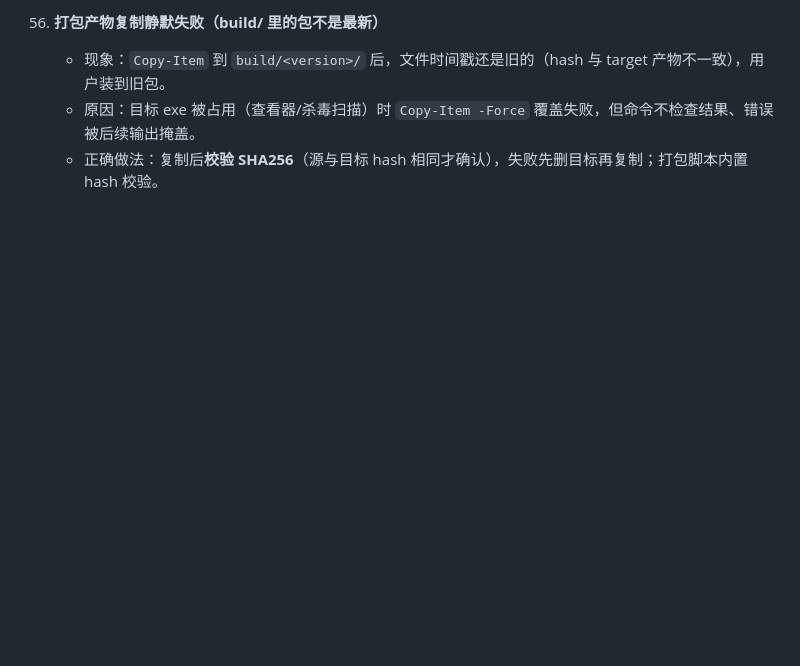
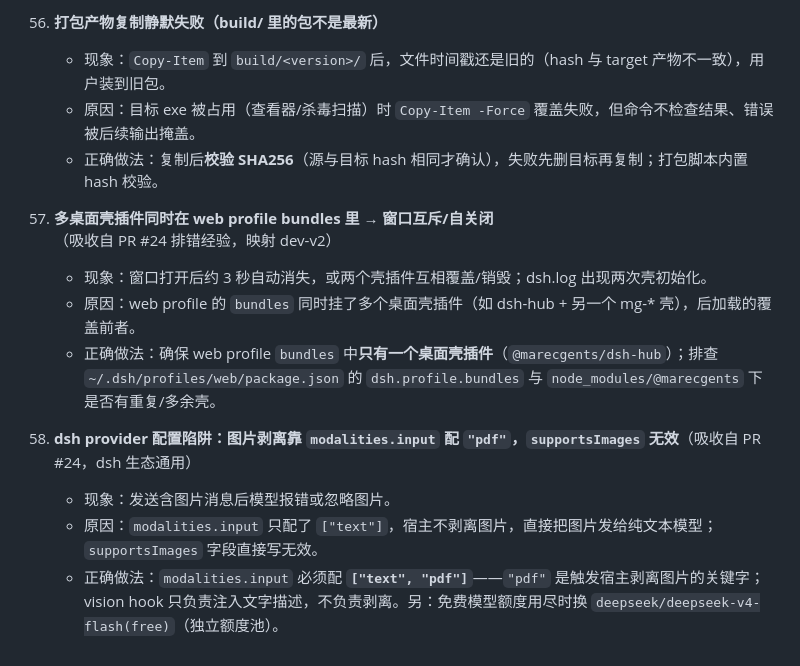
Before and after one commit to MarecGents/deepseek-harness-hub, a Markdown page: docs/关键踩坑记录.md, the part around the change. Rendered like a GitHub page; blank space fills up the shorter version.

```diff
--- a/docs/关键踩坑记录.md
+++ b/docs/关键踩坑记录.md
@@ -290,3 +290,13 @@
     - 现象：`Copy-Item` 到 `build/<version>/` 后，文件时间戳还是旧的（hash 与 target 产物不一致），用户装到旧包。
     - 原因：目标 exe 被占用（查看器/杀毒扫描）时 `Copy-Item -Force` 覆盖失败，但命令不检查结果、错误被后续输出掩盖。
     - 正确做法：复制后**校验 SHA256**（源与目标 hash 相同才确认），失败先删目标再复制；打包脚本内置 hash 校验。
+
+57. **多桌面壳插件同时在 web profile bundles 里 → 窗口互斥/自关闭**（吸收自 PR #24 排错经验，映射 dev-v2）
+    - 现象：窗口打开后约 3 秒自动消失，或两个壳插件互相覆盖/销毁；dsh.log 出现两次壳初始化。
+    - 原因：web profile 的 `bundles` 同时挂了多个桌面壳插件（如 dsh-hub + 另一个 mg-* 壳），后加载的覆盖前者。
+    - 正确做法：确保 web profile `bundles` 中**只有一个桌面壳插件**（`@marecgents/dsh-hub`）；排查 `~/.dsh/profiles/web/package.json` 的 `dsh.profile.bundles` 与 `node_modules/@marecgents` 下是否有重复/多余壳。
+
+58. **dsh provider 配置陷阱：图片剥离靠 `modalities.input` 配 `"pdf"`，`supportsImages` 无效**（吸收自 PR #24，dsh 生态通用）
+    - 现象：发送含图片消息后模型报错或忽略图片。
+    - 原因：`modalities.input` 只配了 `["text"]`，宿主不剥离图片，直接把图片发给纯文本模型；`supportsImages` 字段直接写无效。
+    - 正确做法：`modalities.input` 必须配 **`["text", "pdf"]`**——`"pdf"` 是触发宿主剥离图片的关键字；vision hook 只负责注入文字描述，不负责剥离。另：免费模型额度用尽时换 `deepseek/deepseek-v4-flash(free)`（独立额度池）。
```
Also changed, not shown: PR-REVIEW-SOP.md (added, +137 -0 lines).
